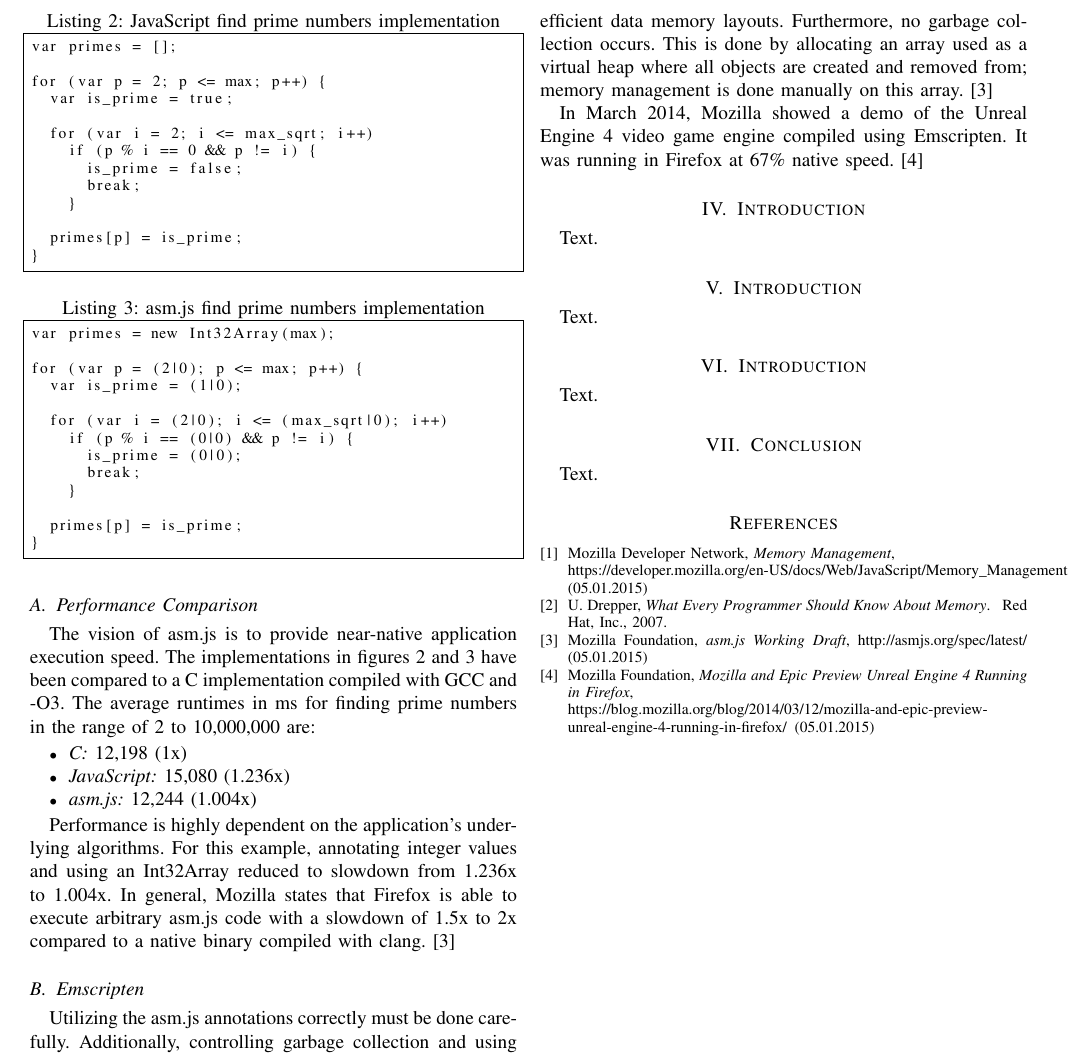
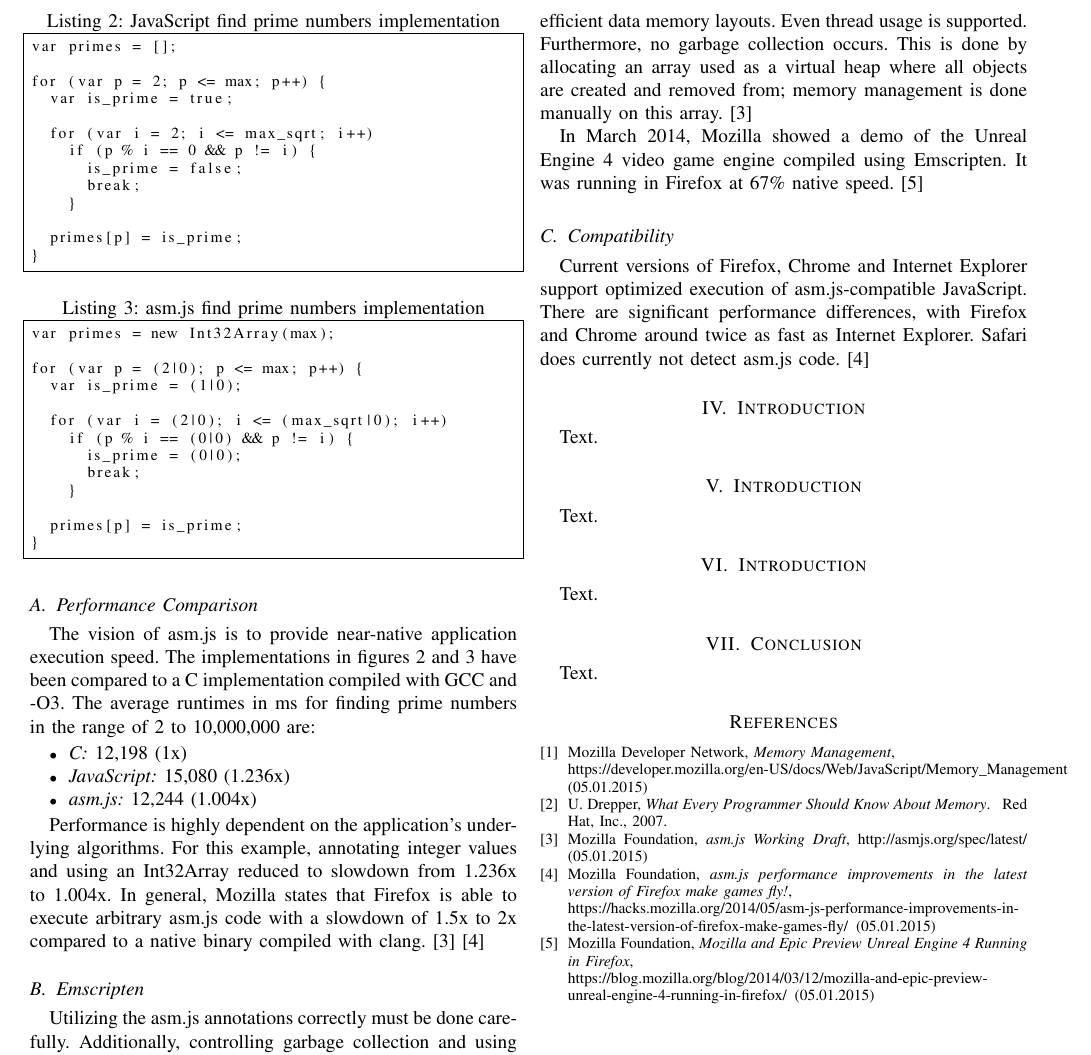
Before and after one commit to hlohse/ziti_hd_ce_seminar_14, a LaTeX paper (paper/paper.tex, which reads paper/chapters/asm.js.tex, paper/chapters/references.tex): part of page 3 of 3, cut so that both start at the same text. Compiled offline with pdfLaTeX.

Commit message:
asm.js compatibility

```diff
--- a/paper/chapters/asm.js.tex
+++ b/paper/chapters/asm.js.tex
@@ -51,7 +51,7 @@ The vision of asm.js is to provide near-native application execution speed. The
 \item \textit{asm.js:} 12,244 (1.004x)
 \end{itemize}
 
-Performance is highly dependent on the application's underlying algorithms. For this example, annotating integer values and using an Int32Array reduced to slowdown from 1.236x to 1.004x. In general, Mozilla states that Firefox is able to execute arbitrary asm.js code with a slowdown of 1.5x to 2x compared to a native binary compiled with clang. \cite{asm.js_spec}
+Performance is highly dependent on the application's underlying algorithms. For this example, annotating integer values and using an Int32Array reduced to slowdown from 1.236x to 1.004x. In general, Mozilla states that Firefox is able to execute arbitrary asm.js code with a slowdown of 1.5x to 2x compared to a native binary compiled with clang. \cite{asm.js_spec} \cite{asm.js_comp}
 
 
 \subsection{Emscripten}
@@ -60,6 +60,11 @@ Utilizing the asm.js annotations correctly must be done carefully. Additionally,
 
 For this to work, Emscripten uses the clang compiler toolchain to generate an LLVM intermediate representation (IR) of C/C++ code. LLVM, Low Level Virtual Machine, is a virtual machine with an instruction set optimized for cross compilation purposes. Given this IR, Emscripten generates asm.js code from it.
 
-This code profits amongst others from ahead-of-time optimizable instructions on native CPU data types and cache efficient data memory layouts. Furthermore, no garbage collection occurs. This is done by allocating an array used as a virtual heap where all objects are created and removed from; memory management is done manually on this array. \cite{asm.js_spec}
+This code profits amongst others from ahead-of-time optimizable instructions on native CPU data types and cache efficient data memory layouts. Even thread usage is supported. Furthermore, no garbage collection occurs. This is done by allocating an array used as a virtual heap where all objects are created and removed from; memory management is done manually on this array. \cite{asm.js_spec}
 
 In March 2014, Mozilla showed a demo of the Unreal Engine 4 video game engine compiled using Emscripten. It was running in Firefox at 67\% native speed. \cite{ue4ff}
+
+
+\subsection{Compatibility}
+
+Current versions of Firefox, Chrome and Internet Explorer support optimized execution of asm.js-compatible JavaScript. There are significant performance differences, with Firefox and Chrome around twice as fast as Internet Explorer. Safari does currently not detect asm.js code. \cite{asm.js_comp}
--- a/paper/chapters/references.tex
+++ b/paper/chapters/references.tex
@@ -14,6 +14,12 @@ U.~Drepper, \emph{What Every Programmer Should Know About Memory}.\hskip 1em plu
 Mozilla Foundation, \emph{asm.js Working Draft}, http://asmjs.org/spec/latest/\hskip 1em plus
   0.5em minus 0.4em\relax (05.01.2015)
 
+\bibitem{asm.js_comp}
+Mozilla Foundation, \emph{asm.js performance improvements in the latest version of Firefox make games fly!},
+
+https://hacks.mozilla.org/2014/05/asm-js-performance-improvements-in-the-latest-version-of-firefox-make-games-fly/\hskip
+  0.5em minus 0.4em\relax (05.01.2015)
+
 \bibitem{ue4ff}
 Mozilla Foundation, \emph{Mozilla and Epic Preview Unreal Engine 4 Running in Firefox},
 
```
Also changed, not shown: paper/chapters/javascript.tex (+1 -1 lines), paper/paper.pdf, paper/chapters/asm.js.tex (2 more changed lines), 3 other files.
